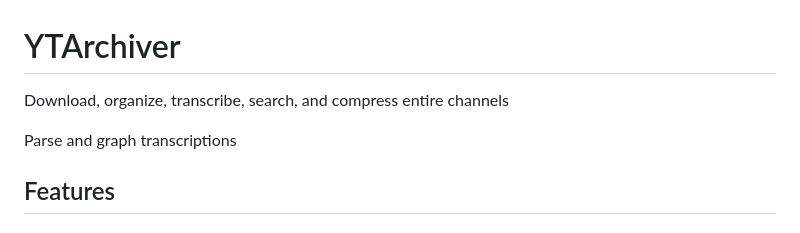
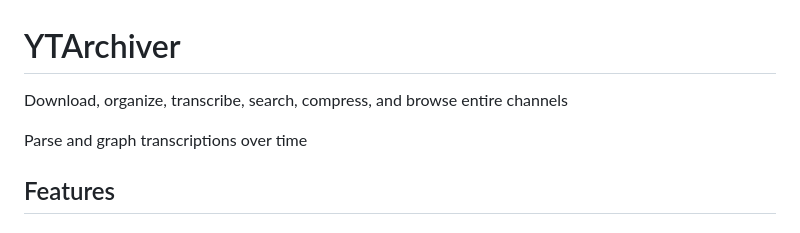
Before and after one commit to skurbee/YTArchiver, a Markdown page: README.md, the part around the change. GitHub-like rendering.

Commit message:
Update README to include browsing feature

```diff
--- a/README.md
+++ b/README.md
@@ -1,9 +1,9 @@
 # YTArchiver
 
 
-Download, organize, transcribe, search, and compress entire channels
+Download, organize, transcribe, search, compress, and browse entire channels
 
-Parse and graph transcriptions
+Parse and graph transcriptions over time
 
 
 ## Features
```
